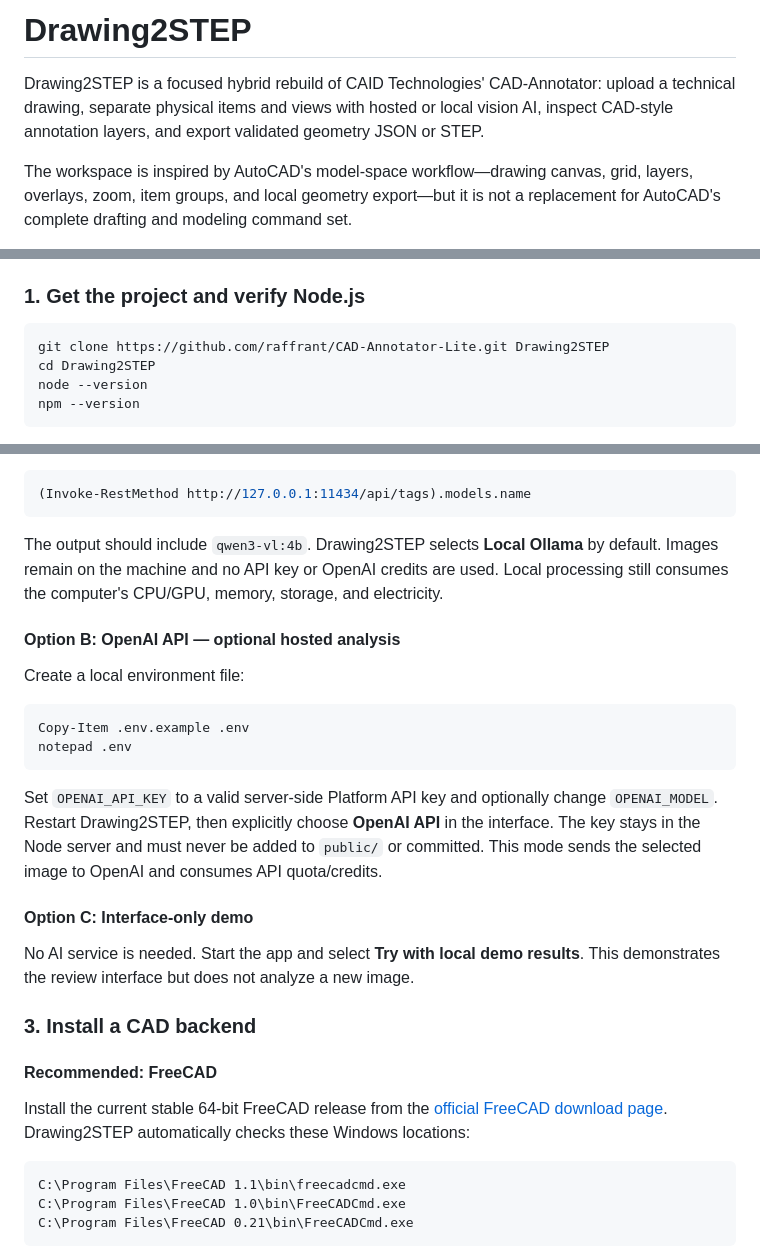
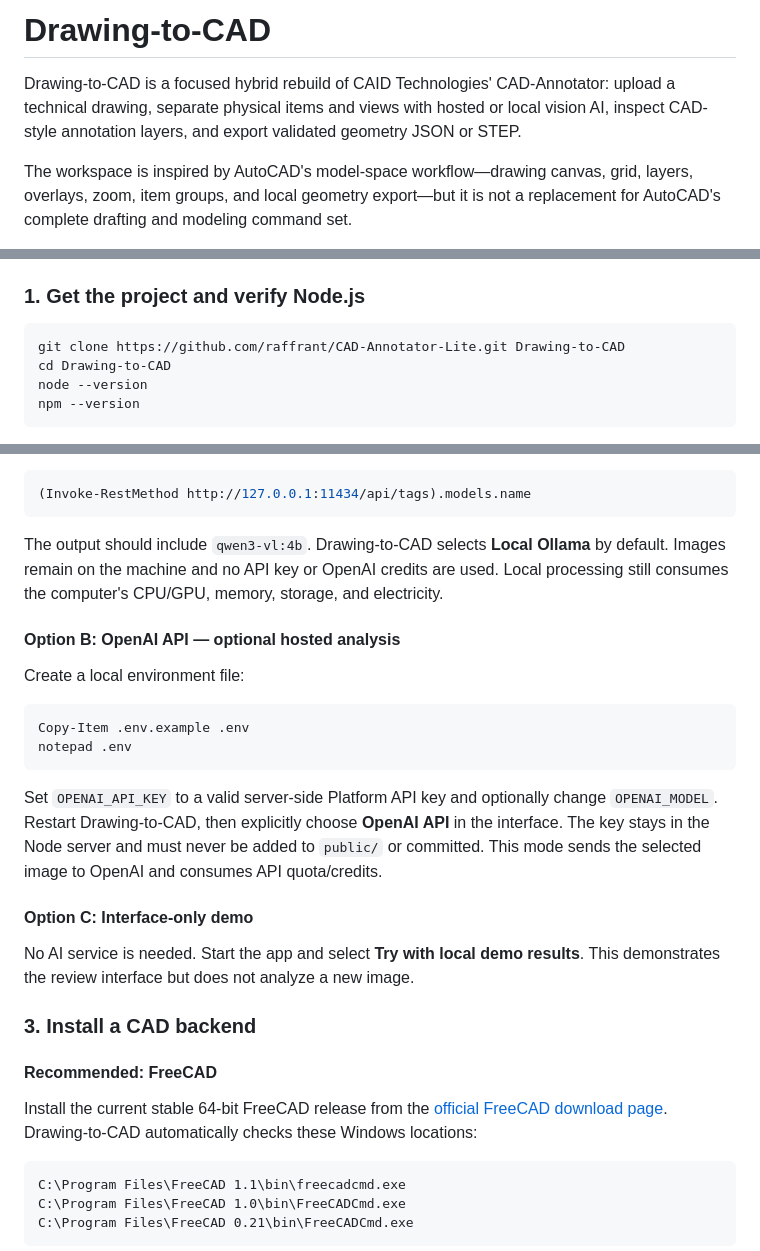
Before and after one commit to raffrant/CAD-Annotator-Lite, a Markdown page: README.md, 3 parts joined by grey strips. GitHub-like rendering.

````diff
--- a/README.md
+++ b/README.md
@@ -1,6 +1,6 @@
-# Drawing2STEP
+# Drawing-to-CAD
 
-Drawing2STEP is a focused hybrid rebuild of CAID Technologies' CAD-Annotator: upload a technical drawing, separate physical items and views with hosted or local vision AI, inspect CAD-style annotation layers, and export validated geometry JSON or STEP.
+Drawing-to-CAD is a focused hybrid rebuild of CAID Technologies' CAD-Annotator: upload a technical drawing, separate physical items and views with hosted or local vision AI, inspect CAD-style annotation layers, and export validated geometry JSON or STEP.
 
 The workspace is inspired by AutoCAD's model-space workflow—drawing canvas, grid, layers, overlays, zoom, item groups, and local geometry export—but it is not a replacement for AutoCAD's complete drafting and modeling command set.
 
@@ -111,8 +111,8 @@ No `npm install` step is required: the application has no npm runtime dependenci
 ### 1. Get the project and verify Node.js
 
 ```powershell
-git clone https://github.com/raffrant/CAD-Annotator-Lite.git Drawing2STEP
-cd Drawing2STEP
+git clone https://github.com/raffrant/CAD-Annotator-Lite.git Drawing-to-CAD
+cd Drawing-to-CAD
 node --version
 npm --version
 ```
@@ -148,7 +148,7 @@ Verify the local service from PowerShell:
 (Invoke-RestMethod http://127.0.0.1:11434/api/tags).models.name
 ```
 
-The output should include `qwen3-vl:4b`. Drawing2STEP selects **Local Ollama** by default. Images remain on the machine and no API key or OpenAI credits are used. Local processing still consumes the computer's CPU/GPU, memory, storage, and electricity.
+The output should include `qwen3-vl:4b`. Drawing-to-CAD selects **Local Ollama** by default. Images remain on the machine and no API key or OpenAI credits are used. Local processing still consumes the computer's CPU/GPU, memory, storage, and electricity.
 
 #### Option B: OpenAI API — optional hosted analysis
 
@@ -159,7 +159,7 @@ Copy-Item .env.example .env
 notepad .env
 ```
 
-Set `OPENAI_API_KEY` to a valid server-side Platform API key and optionally change `OPENAI_MODEL`. Restart Drawing2STEP, then explicitly choose **OpenAI API** in the interface. The key stays in the Node server and must never be added to `public/` or committed. This mode sends the selected image to OpenAI and consumes API quota/credits.
+Set `OPENAI_API_KEY` to a valid server-side Platform API key and optionally change `OPENAI_MODEL`. Restart Drawing-to-CAD, then explicitly choose **OpenAI API** in the interface. The key stays in the Node server and must never be added to `public/` or committed. This mode sends the selected image to OpenAI and consumes API quota/credits.
 
 #### Option C: Interface-only demo
 
@@ -169,7 +169,7 @@ No AI service is needed. Start the app and select **Try with local demo results*
 
 #### Recommended: FreeCAD
 
-Install the current stable 64-bit FreeCAD release from the [official FreeCAD download page](https://www.freecad.org/downloads.php?lang=eng). Drawing2STEP automatically checks these Windows locations:
+Install the current stable 64-bit FreeCAD release from the [official FreeCAD download page](https://www.freecad.org/downloads.php?lang=eng). Drawing-to-CAD automatically checks these Windows locations:
 
 ```text
 C:\Program Files\FreeCAD 1.1\bin\freecadcmd.exe
````
Also changed, not shown: other parts of README.md (+4 -4 lines).
